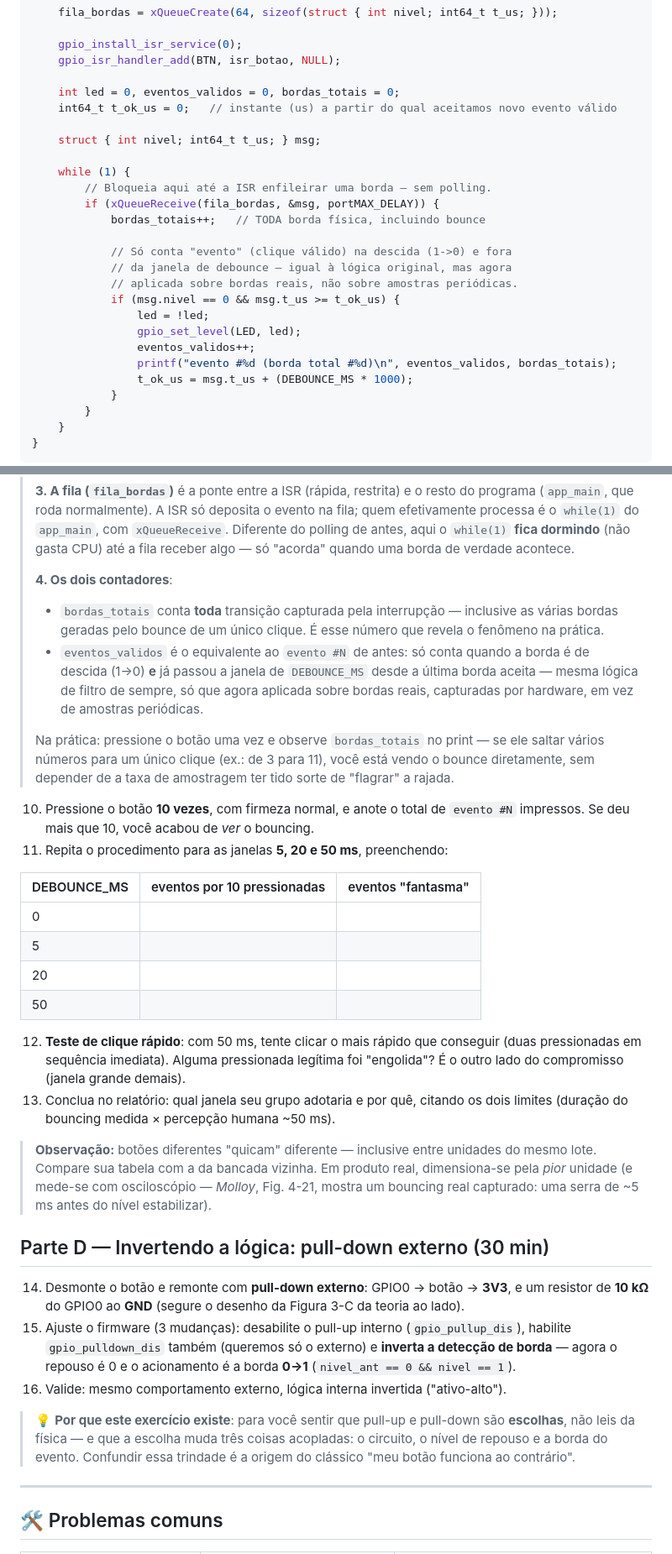
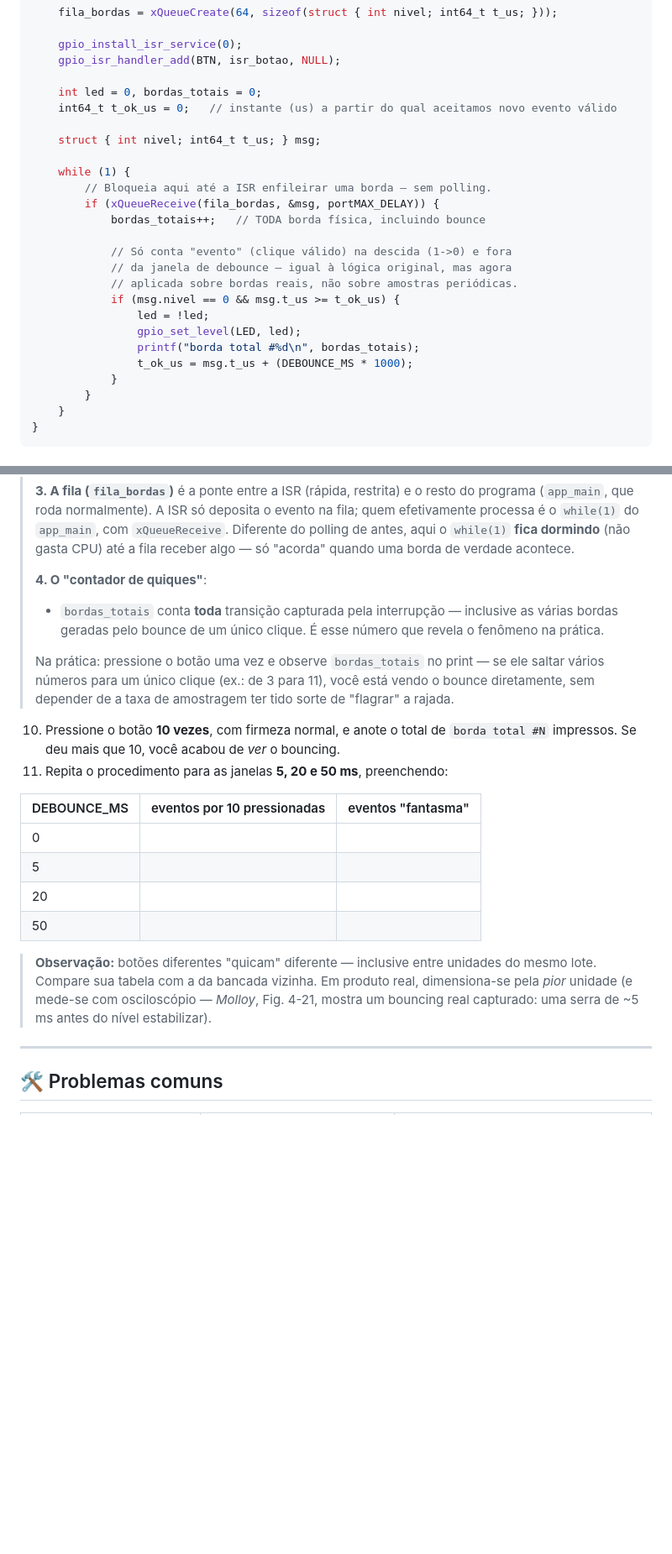
Before and after one commit to fabiobento/sis-emb-2026-2, a Markdown page: semana-03/lab-03.md, 2 parts joined by grey strips. Shown at 84% size. Drawn GitHub-style; blank space fills up the shorter version.

Commit message:
Update from https://github.com/fabiobento/sis-emb-2026-2-privado/commit/35019c8f1e18d5e27433c306a025bad19230ea12

```diff
--- a/semana-03/lab-03.md
+++ b/semana-03/lab-03.md
@@ -242,7 +242,7 @@ void app_main(void)
     gpio_install_isr_service(0);
     gpio_isr_handler_add(BTN, isr_botao, NULL);
 
-    int led = 0, eventos_validos = 0, bordas_totais = 0;
+    int led = 0, bordas_totais = 0;
     int64_t t_ok_us = 0;   // instante (us) a partir do qual aceitamos novo evento válido
 
     struct { int nivel; int64_t t_us; } msg;
@@ -258,8 +258,7 @@ void app_main(void)
             if (msg.nivel == 0 && msg.t_us >= t_ok_us) {
                 led = !led;
                 gpio_set_level(LED, led);
-                eventos_validos++;
-                printf("evento #%d (borda total #%d)\n", eventos_validos, bordas_totais);
+                printf("borda total #%d\n", bordas_totais);
                 t_ok_us = msg.t_us + (DEBOUNCE_MS * 1000);
             }
         }
@@ -286,19 +285,15 @@ void app_main(void)
 > polling de antes, aqui o `while(1)` **fica dormindo** (não gasta CPU) até a fila receber
 > algo — só "acorda" quando uma borda de verdade acontece.
 >
-> **4. Os dois contadores**:
+> **4. O "contador de quiques"**:
 > - `bordas_totais` conta **toda** transição capturada pela interrupção — inclusive as
 >   várias bordas geradas pelo bounce de um único clique. É esse número que revela o
 >   fenômeno na prática.
-> - `eventos_validos` é o equivalente ao `evento #N` de antes: só conta quando a borda é de
->   descida (1→0) **e** já passou a janela de `DEBOUNCE_MS` desde a última borda aceita —
->   mesma lógica de filtro de sempre, só que agora aplicada sobre bordas reais, capturadas
->   por hardware, em vez de amostras periódicas.
 >
 > Na prática: pressione o botão uma vez e observe `bordas_totais` no print — se ele saltar
 > vários números para um único clique (ex.: de 3 para 11), você está vendo o bounce
 > diretamente, sem depender de a taxa de amostragem ter tido sorte de "flagrar" a rajada.
-10. Pressione o botão **10 vezes**, com firmeza normal, e anote o total de `evento #N`
+10. Pressione o botão **10 vezes**, com firmeza normal, e anote o total de `borda total #N`
    impressos. Se deu mais que 10, você acabou de *ver* o bouncing.
 11. Repita o procedimento para as janelas **5, 20 e 50 ms**, preenchendo:
 
@@ -309,33 +304,10 @@ void app_main(void)
 | 20 | | |
 | 50 | | |
 
-12. **Teste de clique rápido**: com 50 ms, tente clicar o mais rápido que conseguir (duas
-    pressionadas em sequência imediata). Alguma pressionada legítima foi "engolida"? É o
-    outro lado do compromisso (janela grande demais).
-13. Conclua no relatório: qual janela seu grupo adotaria e por quê, citando os dois limites
-    (duração do bouncing medida × percepção humana ~50 ms).
-
 > **Observação:** botões diferentes "quicam" diferente — inclusive entre unidades do mesmo
 > lote. Compare sua tabela com a da bancada vizinha. Em produto real, dimensiona-se pela
 > *pior* unidade (e mede-se com osciloscópio — *Molloy*, Fig. 4-21, mostra um bouncing real
 > capturado: uma serra de ~5 ms antes do nível estabilizar).
-
-## Parte D — Invertendo a lógica: pull-down externo (30 min)
-
-14. Desmonte o botão e remonte com **pull-down externo**: GPIO0 → botão → **3V3**, e um
-    resistor de **10 kΩ** do GPIO0 ao **GND** (segure o desenho da Figura 3-C da teoria ao
-    lado).
-15. Ajuste o firmware (3 mudanças): desabilite o pull-up interno (`gpio_pullup_dis`),
-    habilite `gpio_pulldown_dis` também (queremos só o externo) e **inverta a detecção de
-    borda** — agora o repouso é 0 e o acionamento é a borda **0→1**
-    (`nivel_ant == 0 && nivel == 1`).
-16. Valide: mesmo comportamento externo, lógica interna invertida ("ativo-alto").
-
-> 💡 **Por que este exercício existe**: para você sentir que pull-up e pull-down são
-> **escolhas**, não leis da física — e que a escolha muda três coisas acopladas: o circuito,
-> o nível de repouso e a borda do evento. Confundir essa trindade é a origem do clássico
-> "meu botão funciona ao contrário".
-
 ---
 
 ## 🛠️ Problemas comuns
```
Also changed, not shown: assets/figuras/lab3-hard-pulldown.png (added).
